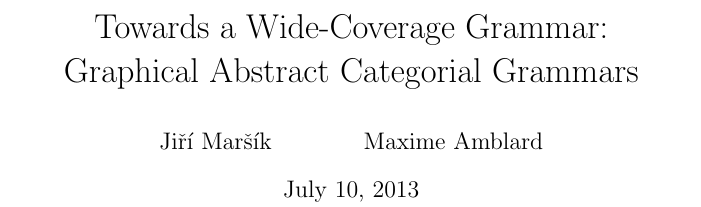
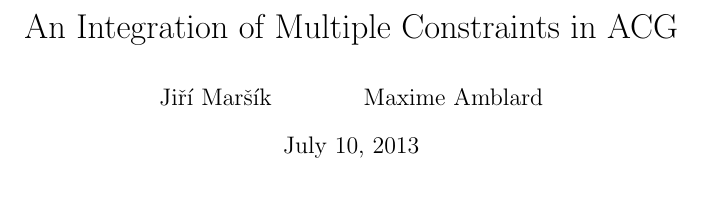
Before and after one commit to jirkamarsik/master-thesis, a LaTeX paper (lenls/abstract.tex): part of one column of page 1 of 4, cut at the place of the change. Compiled offline with pdfLaTeX.

Commit message:
LENLS: Changed the title

```diff
--- a/lenls/abstract.tex
+++ b/lenls/abstract.tex
@@ -28,7 +28,7 @@
 
 \begin{document}
 
-\title{Towards a Wide-Coverage Grammar: \\ Graphical Abstract Categorial Grammars}
+\title{An Integration of Multiple Constraints in ACG}
 \author{Jiří Maršík \and Maxime Amblard}
 \maketitle
 
```
